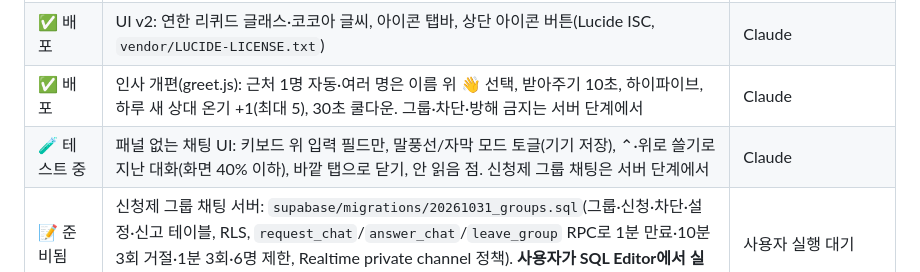
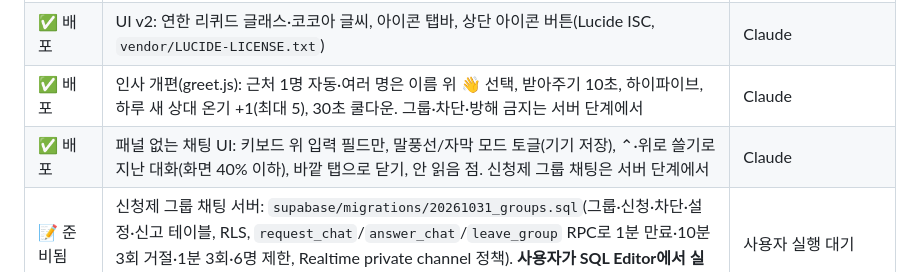
Before and after one commit to eye215/jjimjiljung, a Markdown page: README.md, the part around the change. GitHub-like rendering.

Commit message:
README: chat UI deployed
Co-Authored-By: Claude Opus 5.5 <noreply@anthropic.com>
Claude-Session: https://claude.ai/code/session_018NjNF6Ji8yfssqcqeWDbFh

```diff
--- a/README.md
+++ b/README.md
@@ -185,7 +185,7 @@ npm test                         # 테스트 10종 (아래 표)
 | ✅ 배포 | 캐릭터 매끈하게: 같은 위치 정점 법선 평균(`weldNormals`, 캐릭터·머리 GLB), 텍스처 빈틈 채우기(`dilateIslands`)+양방향 평활화로 얼굴 선·얼룩 제거, 원래 단발은 셰이더에서 숨기고(`uHideHair`, 양면 재질로 목덜미 막음) 양머리 쓸 때는 머리 GLB를 눌러 넣음. 수건 질감은 유지 | 사용자 요청 |
 | ✅ 배포 | UI v2: 연한 리퀴드 글래스·코코아 글씨, 아이콘 탭바, 상단 아이콘 버튼(Lucide ISC, `vendor/LUCIDE-LICENSE.txt`) | Claude |
 | ✅ 배포 | 인사 개편(greet.js): 근처 1명 자동·여러 명은 이름 위 👋 선택, 받아주기 10초, 하이파이브, 하루 새 상대 온기 +1(최대 5), 30초 쿨다운. 그룹·차단·방해 금지는 서버 단계에서 | Claude |
-| 🧪 테스트 중 | 패널 없는 채팅 UI: 키보드 위 입력 필드만, 말풍선/자막 모드 토글(기기 저장), ⌃·위로 쓸기로 지난 대화(화면 40% 이하), 바깥 탭으로 닫기, 안 읽음 점. 신청제 그룹 채팅은 서버 단계에서 | Claude |
+| ✅ 배포 | 패널 없는 채팅 UI: 키보드 위 입력 필드만, 말풍선/자막 모드 토글(기기 저장), ⌃·위로 쓸기로 지난 대화(화면 40% 이하), 바깥 탭으로 닫기, 안 읽음 점. 신청제 그룹 채팅은 서버 단계에서 | Claude |
 | 📝 준비됨 | 신청제 그룹 채팅 서버: `supabase/migrations/20261031_groups.sql`(그룹·신청·차단·설정·신고 테이블, RLS, `request_chat`/`answer_chat`/`leave_group` RPC로 1분 만료·10분 3회 거절·1분 3회·6명 제한, Realtime private channel 정책). **사용자가 SQL Editor에서 실행해야 함**(작업 환경은 supabase.co 차단). 클라이언트 연동·초대 토큰은 실행 후 진행 | 사용자 실행 대기 |
 | ⏸ 대기 | Phase 5 익명 로그인·클라우드 저장, Phase 6 새 공간, 패널 없는 채팅, Phase 5 서버 | 아래 §6 |
 | 🎨 Codex | 3D 배경 디자인 시안 3종 → 확정 후 별도 브랜치에서 구현 | 아래 협업 규칙 |
```
